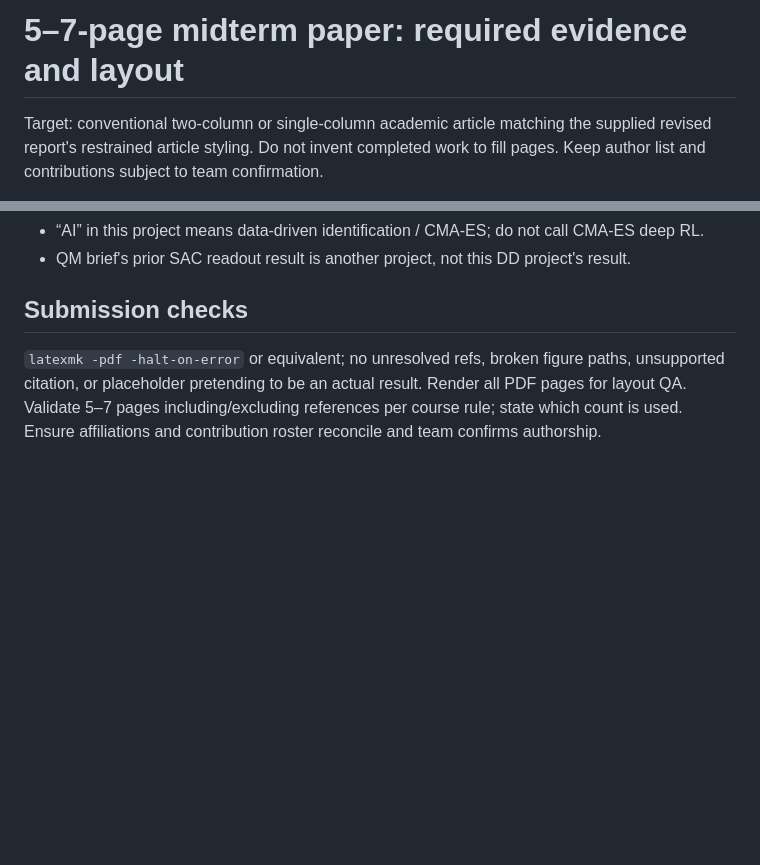
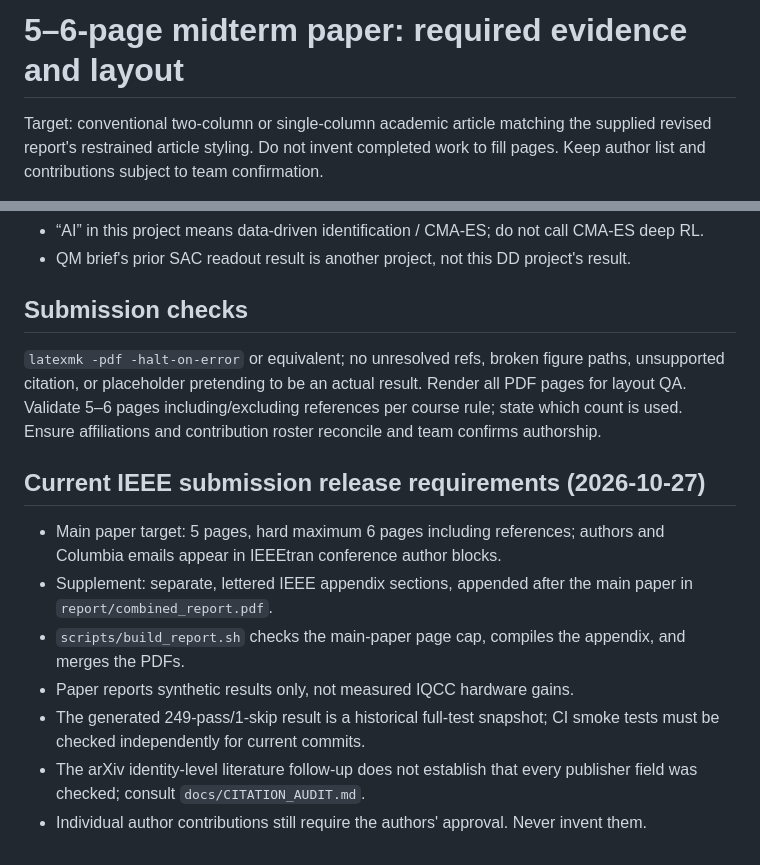
Before and after one commit to udsy19/quantum-dd-optimizer, a Markdown page: docs/REPORT_REQUIREMENTS.md, 2 parts joined by grey strips. Rendered like a GitHub page; blank space fills up the shorter version.

Commit message:
docs: align report release requirements with verified IEEE formatting and evidence

```diff
--- a/docs/REPORT_REQUIREMENTS.md
+++ b/docs/REPORT_REQUIREMENTS.md
@@ -1,4 +1,4 @@
-# 5–7-page midterm paper: required evidence and layout
+# 5–6-page midterm paper: required evidence and layout
 
 Target: conventional two-column or single-column academic article matching the supplied revised report's restrained article styling. Do not invent completed work to fill pages. Keep author list and contributions subject to team confirmation.
 
@@ -35,4 +35,14 @@ No numerical figure, author contribution, test pass count, dependency version, h
 - QM brief's prior SAC readout result is another project, not this DD project's result.
 
 ## Submission checks
-`latexmk -pdf -halt-on-error` or equivalent; no unresolved refs, broken figure paths, unsupported citation, or placeholder pretending to be an actual result. Render all PDF pages for layout QA. Validate 5–7 pages including/excluding references per course rule; state which count is used. Ensure affiliations and contribution roster reconcile and team confirms authorship.
+`latexmk -pdf -halt-on-error` or equivalent; no unresolved refs, broken figure paths, unsupported citation, or placeholder pretending to be an actual result. Render all PDF pages for layout QA. Validate 5–6 pages including/excluding references per course rule; state which count is used. Ensure affiliations and contribution roster reconcile and team confirms authorship.
+
+## Current IEEE submission release requirements (2026-10-27)
+
+- Main paper target: 5 pages, hard maximum 6 pages including references; authors and Columbia emails appear in IEEEtran conference author blocks.
+- Supplement: separate, lettered IEEE appendix sections, appended after the main paper in `report/combined_report.pdf`.
+- `scripts/build_report.sh` checks the main-paper page cap, compiles the appendix, and merges the PDFs.
+- Paper reports synthetic results only, not measured IQCC hardware gains.
+- The generated 249-pass/1-skip result is a historical full-test snapshot; CI smoke tests must be checked independently for current commits.
+- The arXiv identity-level literature follow-up does not establish that every publisher field was checked; consult `docs/CITATION_AUDIT.md`.
+- Individual author contributions still require the authors' approval. Never invent them.
```
